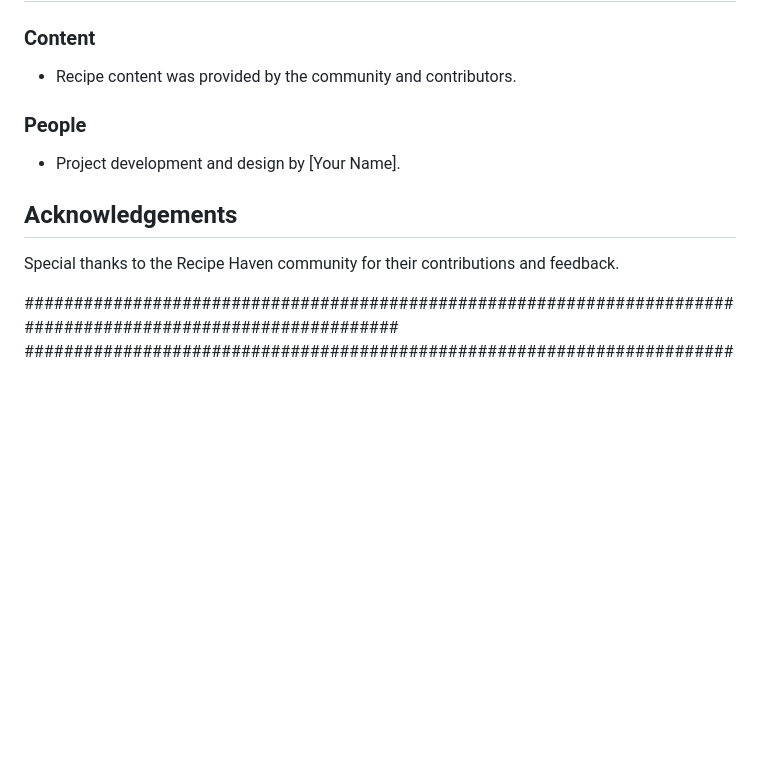
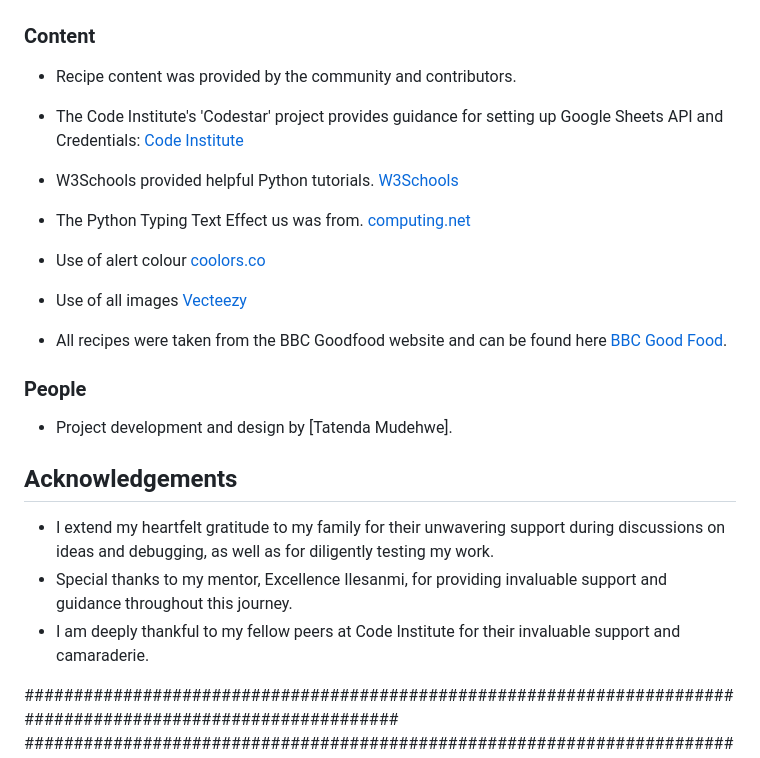
Before and after one commit to Tenda-M/recipe-haven, a Markdown page: README.md, the part around the change. Rendered like a GitHub page; blank space fills up the shorter version.

Commit message:
Add credits section of README

```diff
--- a/README.md
+++ b/README.md
@@ -386,12 +386,26 @@ A local clone of this repository can be made on GitHub. Please follow the below
 ### Content
 - Recipe content was provided by the community and contributors.
 
+- The Code Institute's 'Codestar' project provides guidance for setting up Google Sheets API and Credentials: [Code Institute](https://codeinstitute.net/ie/)
+
+- W3Schools provided helpful Python tutorials. [W3Schools](https://www.w3schools.com/python/default.asp)
+
+- The Python Typing Text Effect us was from. [computing.net](https://www.101computing.net/python-typing-text-effect/)
+
+- Use of alert colour [coolors.co](https://coolors.co/000000-333333-a1a1a1-f5f5f5-ffffff-507e50-507948-304f2a-263e21)
+
+- Use of all images [Vecteezy](https://www.vecteezy.com)
+
+- All recipes were taken from the BBC Goodfood website and can be found here [BBC Good Food](https://www.bbc.co.uk/food).
+
+
 ### People
-- Project development and design by [Your Name].
+- Project development and design by [Tatenda Mudehwe].
 
 ## Acknowledgements
-Special thanks to the Recipe Haven community for their contributions and feedback.
-
+- I extend my heartfelt gratitude to my family for their unwavering support during discussions on ideas and debugging, as well as for diligently testing my work.
+- Special thanks to my mentor, Excellence Ilesanmi, for providing invaluable support and guidance throughout this journey.
+- I am deeply thankful to my fellow peers at Code Institute for their invaluable support and camaraderie.
 
 
 
```
